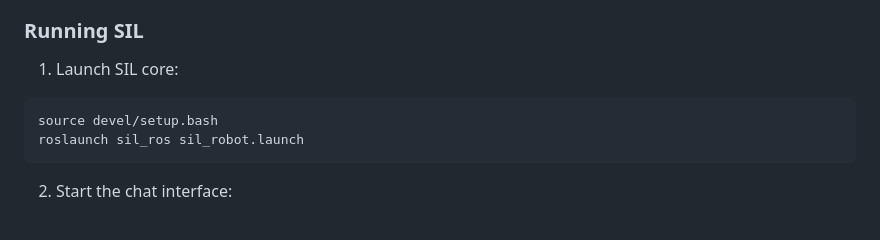
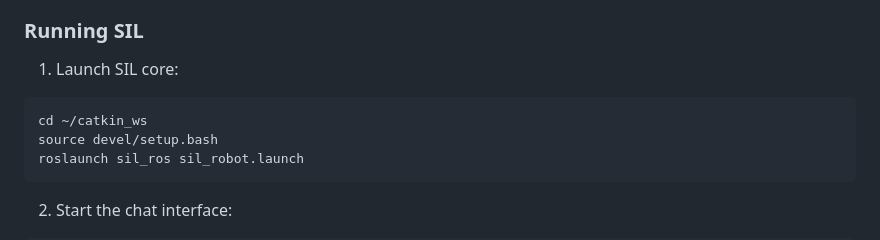
Before and after one commit to LinusNEP/SIL, a Markdown page: README.md, the part around the change. Rendered like a GitHub page.

Commit message:
Add instructions for launching SIL core

````diff
--- a/README.md
+++ b/README.md
@@ -118,6 +118,7 @@ topics:
 ### Running SIL
 1.  Launch SIL core:
 ```bash
+cd ~/catkin_ws
 source devel/setup.bash
 roslaunch sil_ros sil_robot.launch
 ```
````
